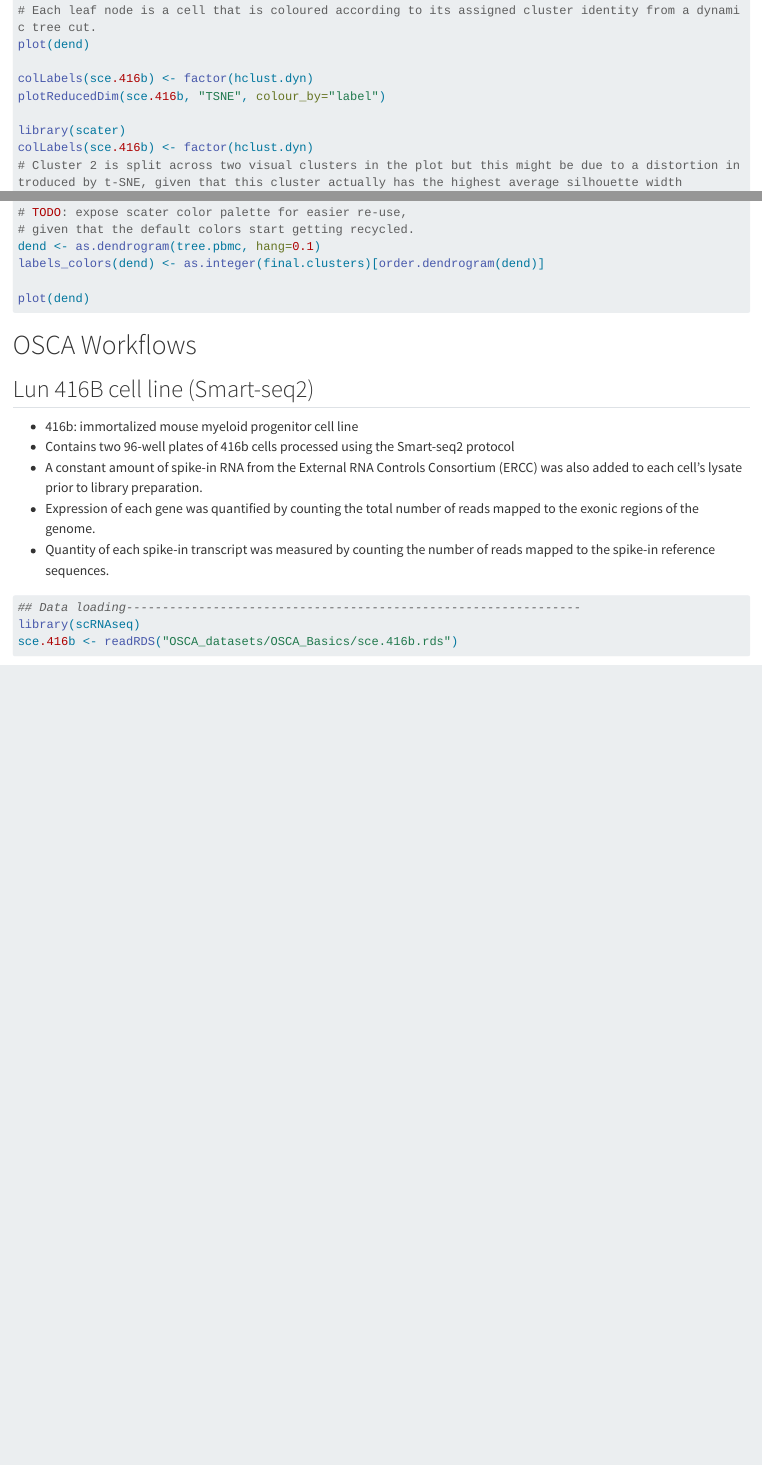
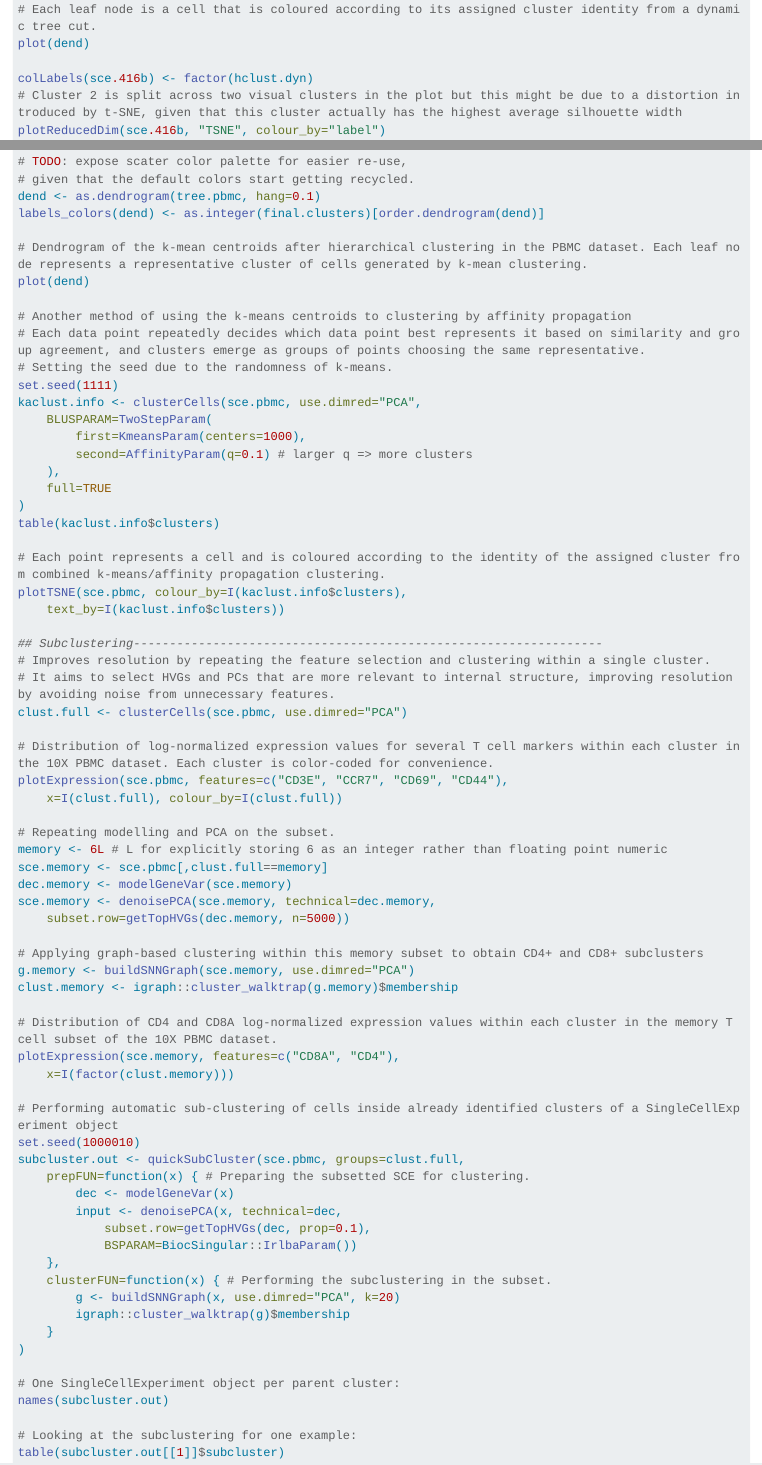
Before and after one commit to AnkitMukherji/single_cell_analysis, a Quarto document (osca.qmd): the page in a window 1100 px wide, from 10570 px down before the commit and from 10720 px down after it, so that both start at the same text, and a second part further down, joined at a grey line. Rendered offline with R 4.5, knitr and Pandoc in place of Quarto, with nearby package versions; some code elsewhere in the file could not run offline; long lines of code are wrapped.

Commit message:
clustering

````diff
--- a/osca.qmd
+++ b/osca.qmd
@@ -1182,10 +1187,6 @@ labels_colors(dend) <- as.integer(hclust.dyn)[order.dendrogram(dend)]
 # Each leaf node is a cell that is coloured according to its assigned cluster identity from a dynamic tree cut.
 plot(dend)
 
-colLabels(sce.416b) <- factor(hclust.dyn)
-plotReducedDim(sce.416b, "TSNE", colour_by="label")
-
-library(scater)
 colLabels(sce.416b) <- factor(hclust.dyn)
 # Cluster 2 is split across two visual clusters in the plot but this might be due to a distortion introduced by t-SNE, given that this cluster actually has the highest average silhouette width
 plotReducedDim(sce.416b, "TSNE", colour_by="label")
@@ -1222,7 +1224,70 @@ final.clusters <- khclust.info$clusters[m]
 dend <- as.dendrogram(tree.pbmc, hang=0.1)
 labels_colors(dend) <- as.integer(final.clusters)[order.dendrogram(dend)]
 
+# Dendrogram of the k-mean centroids after hierarchical clustering in the PBMC dataset. Each leaf node represents a representative cluster of cells generated by k-mean clustering.
 plot(dend)
+
+# Another method of using the k-means centroids to clustering by affinity propagation
+# Each data point repeatedly decides which data point best represents it based on similarity and group agreement, and clusters emerge as groups of points choosing the same representative.
+# Setting the seed due to the randomness of k-means.
+set.seed(1111)
+kaclust.info <- clusterCells(sce.pbmc, use.dimred="PCA",
+    BLUSPARAM=TwoStepParam(
+        first=KmeansParam(centers=1000),
+        second=AffinityParam(q=0.1) # larger q => more clusters
+    ),
+    full=TRUE
+)
+table(kaclust.info$clusters)
+
+# Each point represents a cell and is coloured according to the identity of the assigned cluster from combined k-means/affinity propagation clustering.
+plotTSNE(sce.pbmc, colour_by=I(kaclust.info$clusters),
+    text_by=I(kaclust.info$clusters))
+
+## Subclustering-----------------------------------------------------------------
+# Improves resolution by repeating the feature selection and clustering within a single cluster.
+# It aims to select HVGs and PCs that are more relevant to internal structure, improving resolution by avoiding noise from unnecessary features.
+clust.full <- clusterCells(sce.pbmc, use.dimred="PCA")
+
+# Distribution of log-normalized expression values for several T cell markers within each cluster in the 10X PBMC dataset. Each cluster is color-coded for convenience.
+plotExpression(sce.pbmc, features=c("CD3E", "CCR7", "CD69", "CD44"),
+    x=I(clust.full), colour_by=I(clust.full))
+
+# Repeating modelling and PCA on the subset.
+memory <- 6L # L for explicitly storing 6 as an integer rather than floating point numeric
+sce.memory <- sce.pbmc[,clust.full==memory]
+dec.memory <- modelGeneVar(sce.memory)
+sce.memory <- denoisePCA(sce.memory, technical=dec.memory,
+    subset.row=getTopHVGs(dec.memory, n=5000))
+
+# Applying graph-based clustering within this memory subset to obtain CD4+ and CD8+ subclusters
+g.memory <- buildSNNGraph(sce.memory, use.dimred="PCA")
+clust.memory <- igraph::cluster_walktrap(g.memory)$membership
+
+# Distribution of CD4 and CD8A log-normalized expression values within each cluster in the memory T cell subset of the 10X PBMC dataset.
+plotExpression(sce.memory, features=c("CD8A", "CD4"),
+    x=I(factor(clust.memory)))
+
+# Performing automatic sub-clustering of cells inside already identified clusters of a SingleCellExperiment object
+set.seed(1000010)
+subcluster.out <- quickSubCluster(sce.pbmc, groups=clust.full,
+    prepFUN=function(x) { # Preparing the subsetted SCE for clustering.
+        dec <- modelGeneVar(x)
+        input <- denoisePCA(x, technical=dec,
+            subset.row=getTopHVGs(dec, prop=0.1),
+            BSPARAM=BiocSingular::IrlbaParam())
+    },
+    clusterFUN=function(x) { # Performing the subclustering in the subset.
+        g <- buildSNNGraph(x, use.dimred="PCA", k=20)
+        igraph::cluster_walktrap(g)$membership
+    }
+)
+
+# One SingleCellExperiment object per parent cluster:
+names(subcluster.out)
+
+# Looking at the subclustering for one example:
+table(subcluster.out[[1]]$subcluster)
 ```
 
 # OSCA Workflows
````
Also changed, not shown: osca.qmd (16 more changed lines).
